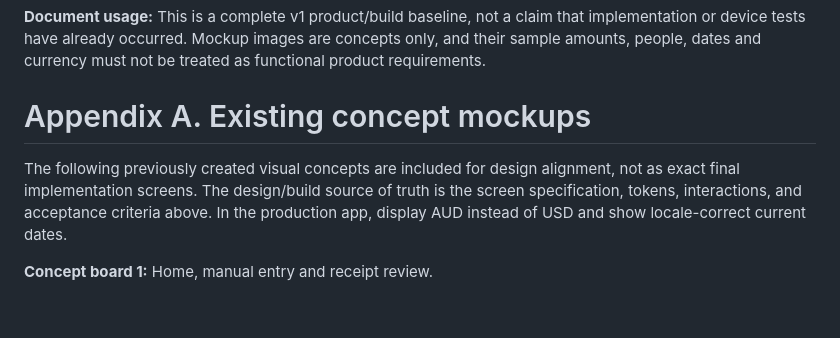
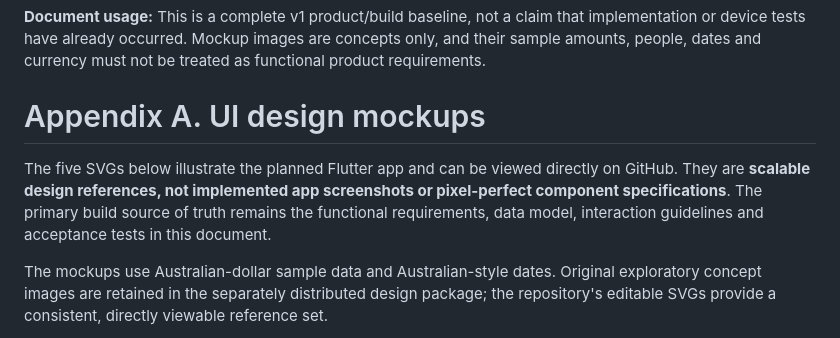
Before and after one commit to ryandam9/Pebble, a Markdown page: docs/Pebble_Design_and_Build_Specification.md, the part around one of its changes. GitHub-like rendering; blank space fills up the shorter version.

Commit message:
docs: embed five SVG screens in specification appendix

```diff
--- a/docs/Pebble_Design_and_Build_Specification.md
+++ b/docs/Pebble_Design_and_Build_Specification.md
@@ -809,9 +809,9 @@ Package/API references were reviewed on **30 October 2026**. Versions are candid
 
 **Document usage:** This is a complete v1 product/build baseline, not a claim that implementation or device tests have already occurred. Mockup images are concepts only, and their sample amounts, people, dates and currency must not be treated as functional product requirements.
 
-# Appendix A. Existing concept mockups
+# Appendix A. UI design mockups
 
-The following previously created visual concepts are included for design alignment, not as exact final implementation screens. The design/build source of truth is the screen specification, tokens, interactions, and acceptance criteria above. In the production app, display AUD instead of USD and show locale-correct current dates.
+The five SVGs below illustrate the planned Flutter app and can be viewed directly on GitHub. They are **scalable design references, not implemented app screenshots or pixel-perfect component specifications**. The primary build source of truth remains the functional requirements, data model, interaction guidelines and acceptance tests in this document.
 
-**Concept board 1:** Home, manual entry and receipt review.
+The mockups use Australian-dollar sample data and Australian-style dates. Original exploratory concept images are retained in the separately distributed design package; the repository's editable SVGs provide a consistent, directly viewable reference set.
 
```
Also changed, not shown: other parts of docs/Pebble_Design_and_Build_Specification.md (+19 -3 lines).
